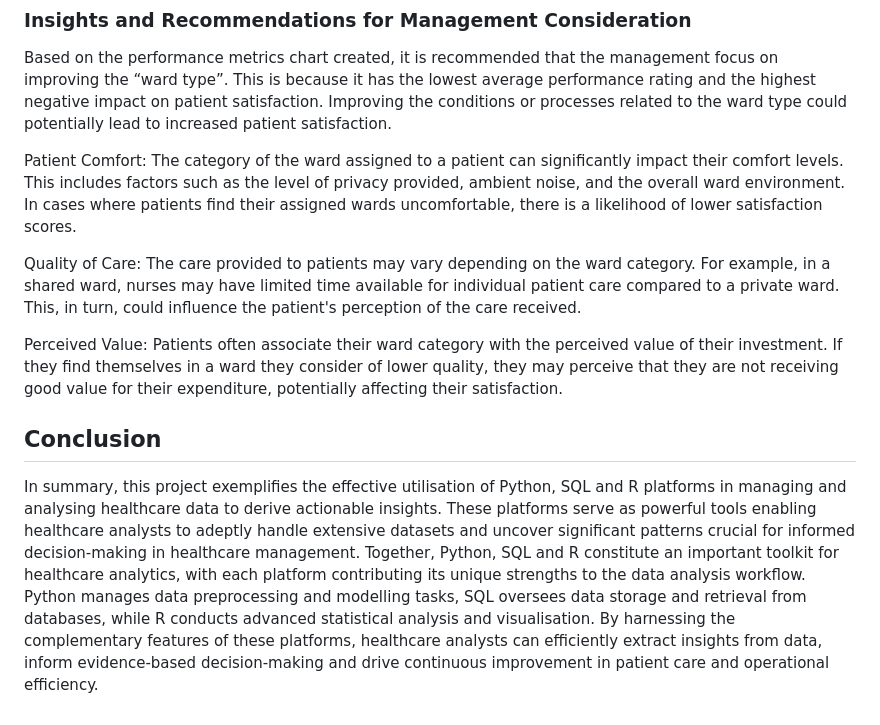
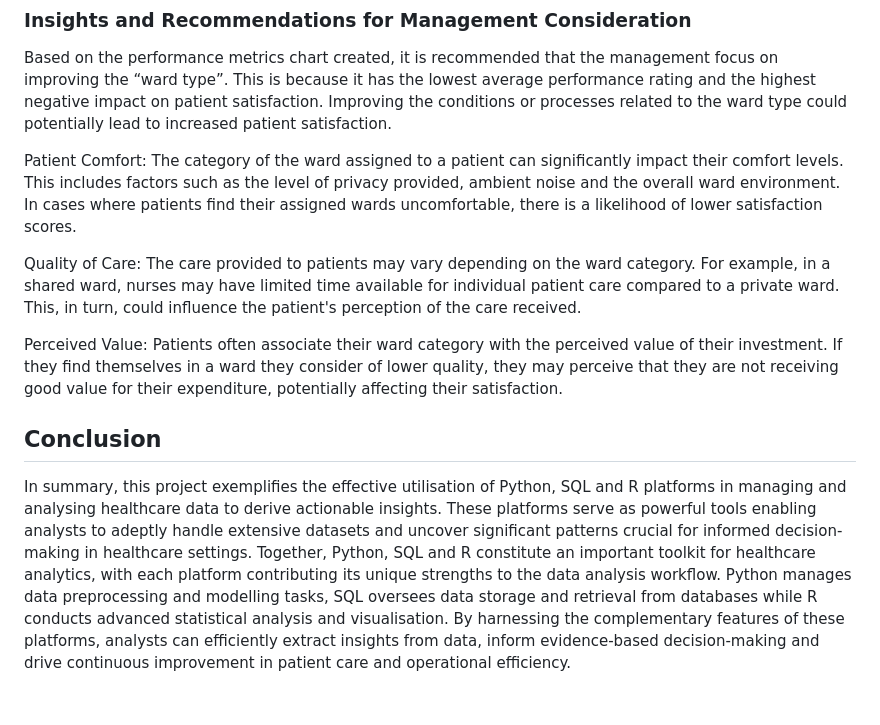
Before and after one commit to Md-Khid/Data_Piping_and_Wrangling_Patient_Survey_Experience, a Markdown page: README.md, the part around the change. Drawn GitHub-style.

```diff
--- a/README.md
+++ b/README.md
@@ -383,7 +383,7 @@ abline(h = mean_mean_value, v = mean_coefficient * 100, col = "red", lty = 2)
 
 Based on the performance metrics chart created, it is recommended that the management focus on improving the “ward type”. This is because it has the lowest average performance rating and the highest negative impact on patient satisfaction. Improving the conditions or processes related to the ward type could potentially lead to increased patient satisfaction.
 
-Patient Comfort: The category of the ward assigned to a patient can significantly impact their comfort levels. This includes factors such as the level of privacy provided, ambient noise, and the overall ward environment. In cases where patients find their assigned wards uncomfortable, there is a likelihood of lower satisfaction scores.
+Patient Comfort: The category of the ward assigned to a patient can significantly impact their comfort levels. This includes factors such as the level of privacy provided, ambient noise and the overall ward environment. In cases where patients find their assigned wards uncomfortable, there is a likelihood of lower satisfaction scores.
 
 Quality of Care: The care provided to patients may vary depending on the ward category. For example, in a shared ward, nurses may have limited time available for individual patient care compared to a private ward. This, in turn, could influence the patient's perception of the care received.
 
@@ -391,4 +391,4 @@ Perceived Value: Patients often associate their ward category with the perceived
 
 ## Conclusion
 
-In summary, this project exemplifies the effective utilisation of Python, SQL and R platforms in managing and analysing healthcare data to derive actionable insights. These platforms serve as powerful tools enabling healthcare analysts to adeptly handle extensive datasets and uncover significant patterns crucial for informed decision-making in healthcare management. Together, Python, SQL and R constitute an important toolkit for healthcare analytics, with each platform contributing its unique strengths to the data analysis workflow. Python manages data preprocessing and modelling tasks, SQL oversees data storage and retrieval from databases, while R conducts advanced statistical analysis and visualisation. By harnessing the complementary features of these platforms, healthcare analysts can efficiently extract insights from data, inform evidence-based decision-making and drive continuous improvement in patient care and operational efficiency.
+In summary, this project exemplifies the effective utilisation of Python, SQL and R platforms in managing and analysing healthcare data to derive actionable insights. These platforms serve as powerful tools enabling analysts to adeptly handle extensive datasets and uncover significant patterns crucial for informed decision-making in healthcare settings. Together, Python, SQL and R constitute an important toolkit for healthcare analytics, with each platform contributing its unique strengths to the data analysis workflow. Python manages data preprocessing and modelling tasks, SQL oversees data storage and retrieval from databases while R conducts advanced statistical analysis and visualisation. By harnessing the complementary features of these platforms, analysts can efficiently extract insights from data, inform evidence-based decision-making and drive continuous improvement in patient care and operational efficiency.
```
